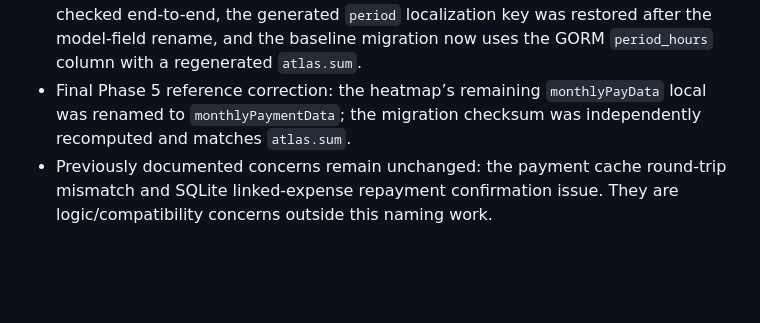
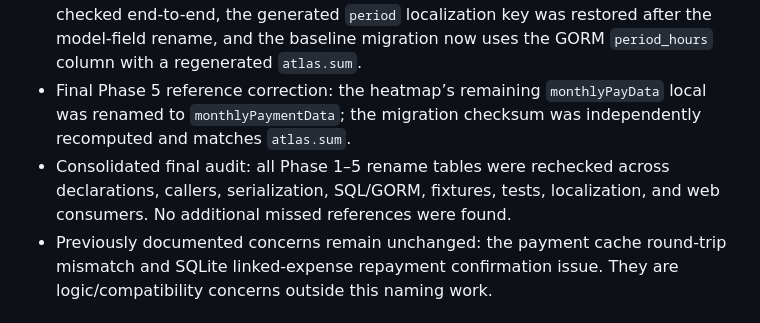
Before and after one commit to ekipma/docs, a Markdown page: todo/model-naming-plan.md, the part around the change. Rendered like a GitHub page; blank space fills up the shorter version.

Commit message:
Consolidated final audit

```diff
--- a/todo/model-naming-plan.md
+++ b/todo/model-naming-plan.md
@@ -175,6 +175,7 @@ Completed: 2026-09-18.
 - Verification: Go tests pass; Flutter analysis has no errors and reports 281 existing findings; web ESLint passes with two pre-existing image warnings; formatting and diff whitespace checks pass. Migration checksums were regenerated and verified.
 - Final re-audit correction: the web admin activity contract and turn period field were checked end-to-end, the generated `period` localization key was restored after the model-field rename, and the baseline migration now uses the GORM `period_hours` column with a regenerated `atlas.sum`.
 - Final Phase 5 reference correction: the heatmap’s remaining `monthlyPayData` local was renamed to `monthlyPaymentData`; the migration checksum was independently recomputed and matches `atlas.sum`.
+- Consolidated final audit: all Phase 1–5 rename tables were rechecked across declarations, callers, serialization, SQL/GORM, fixtures, tests, localization, and web consumers. No additional missed references were found.
 - Previously documented concerns remain unchanged: the payment cache round-trip mismatch and SQLite linked-expense repayment confirmation issue. They are logic/compatibility concerns outside this naming work.
 
 ## Verification
```
